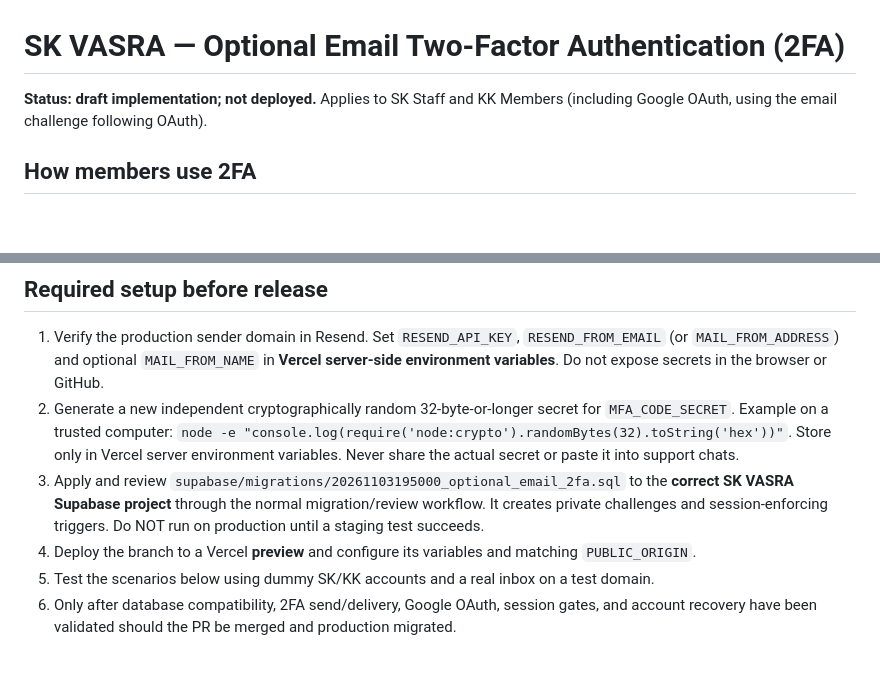
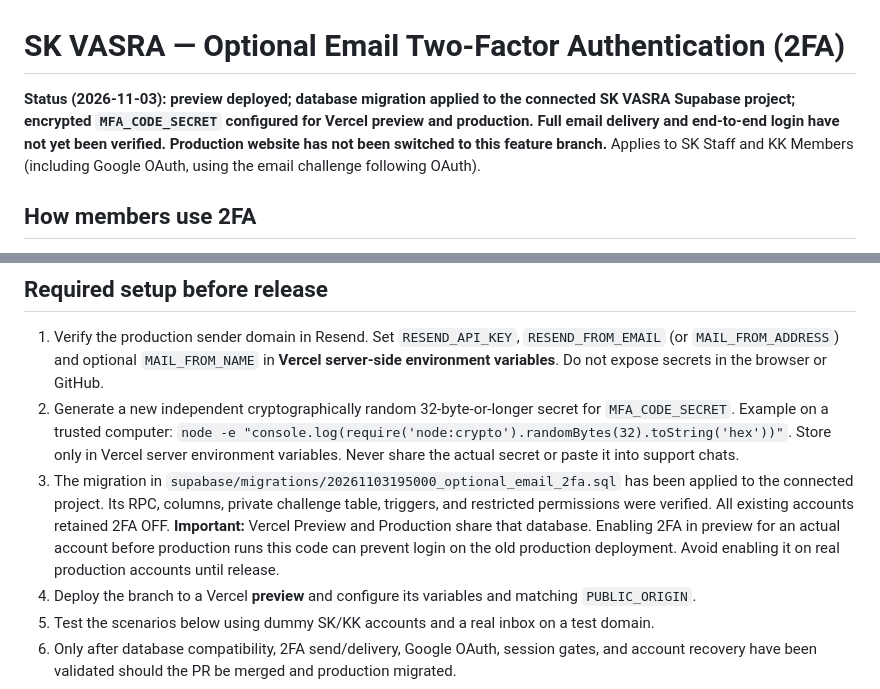
Before and after one commit to luffylines/vasra, a Markdown page: docs/EMAIL_2FA_SETUP.md, 2 parts joined by grey strips. Rendered like a GitHub page; blank space fills up the shorter version.

Commit message:
docs(2fa): record verified database setup, Vercel secret and production rollout safety

```diff
--- a/docs/EMAIL_2FA_SETUP.md
+++ b/docs/EMAIL_2FA_SETUP.md
@@ -1,6 +1,6 @@
 # SK VASRA — Optional Email Two-Factor Authentication (2FA)
 
-**Status: draft implementation; not deployed.** Applies to SK Staff and KK Members (including Google OAuth, using the email challenge following OAuth).
+**Status (2026-11-03): preview deployed; database migration applied to the connected SK VASRA Supabase project; encrypted `MFA_CODE_SECRET` configured for Vercel preview and production. Full email delivery and end-to-end login have not yet been verified. Production website has not been switched to this feature branch.** Applies to SK Staff and KK Members (including Google OAuth, using the email challenge following OAuth).
 
 ## How members use 2FA
 1. Log in and open **Account Settings**.
@@ -17,7 +17,7 @@ The frontend does not store OTPs or passwords in localStorage/sessionStorage. Pa
 ## Required setup before release
 1. Verify the production sender domain in Resend. Set `RESEND_API_KEY`, `RESEND_FROM_EMAIL` (or `MAIL_FROM_ADDRESS`) and optional `MAIL_FROM_NAME` in **Vercel server-side environment variables**. Do not expose secrets in the browser or GitHub.
 2. Generate a new independent cryptographically random 32-byte-or-longer secret for `MFA_CODE_SECRET`. Example on a trusted computer: `node -e "console.log(require('node:crypto').randomBytes(32).toString('hex'))"`. Store only in Vercel server environment variables. Never share the actual secret or paste it into support chats.
-3. Apply and review `supabase/migrations/20261103195000_optional_email_2fa.sql` to the **correct SK VASRA Supabase project** through the normal migration/review workflow. It creates private challenges and session-enforcing triggers. Do NOT run on production until a staging test succeeds.
+3. The migration in `supabase/migrations/20261103195000_optional_email_2fa.sql` has been applied to the connected project. Its RPC, columns, private challenge table, triggers, and restricted permissions were verified. All existing accounts retained 2FA OFF. **Important:** Vercel Preview and Production share that database. Enabling 2FA in preview for an actual account before production runs this code can prevent login on the old production deployment. Avoid enabling it on real production accounts until release.
 4. Deploy the branch to a Vercel **preview** and configure its variables and matching `PUBLIC_ORIGIN`.
 5. Test the scenarios below using dummy SK/KK accounts and a real inbox on a test domain.
 6. Only after database compatibility, 2FA send/delivery, Google OAuth, session gates, and account recovery have been validated should the PR be merged and production migrated.
```
